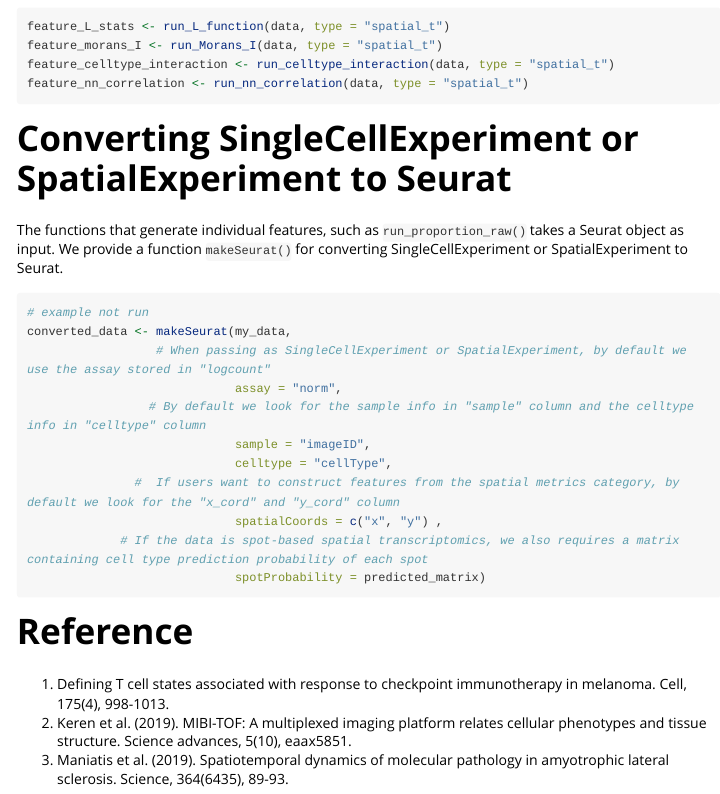
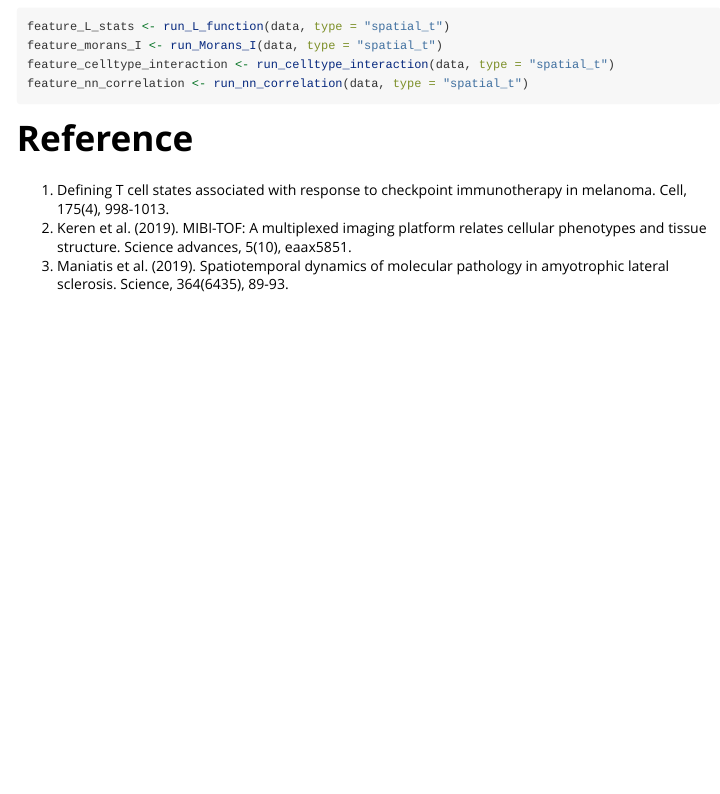
Before and after one commit to SydneyBioX/scFeatures, an R Markdown document (vignettes/Vignette_detail.Rmd): the page in a window 1100 px wide, from 12300 px down. Rendered offline with R 4.5, knitr and Pandoc, with nearby package versions; some code elsewhere in the file could not run offline; long lines of code are wrapped.

Commit message:
delete cenversion section

````diff
--- a/vignettes/Vignette_detail.Rmd
+++ b/vignettes/Vignette_detail.Rmd
@@ -544,8 +544,3 @@
 ```
 
 
-
-
-# Converting SingleCellExperiment or SpatialExperiment to Seurat
-
-The functions that generate individual features, such as `run_proportion_raw()` takes a Seurat object as input. We provide a function `makeSeurat()` for converting SingleCellExperiment or SpatialExperiment to Seurat.
@@ -554,16 +547,3 @@
-# example not run
-converted_data <- makeSeurat(my_data,
-                  # When passing as SingleCellExperiment or SpatialExperiment, by default we use the assay stored in "logcount"
-                             assay = "norm",
-                 # By default we look for the sample info in "sample" column and the celltype info in "celltype" column
-                             sample = "imageID",
-                             celltype = "cellType",
-               #  If users want to construct features from the spatial metrics category, by default we look for the "x_cord" and "y_cord" column
-                             spatialCoords = c("x", "y") ,
-             # If the data is spot-based spatial transcriptomics, we also requires a matrix containing cell type prediction probability of each spot
-                             spotProbability = predicted_matrix)
-```
-
 # Reference
 
 1. Defining T cell states associated with response to checkpoint immunotherapy in melanoma. Cell, 175(4), 998-1013.
````
Also changed, not shown: vignettes/Vignette_detail.Rmd (2 more changed lines).
